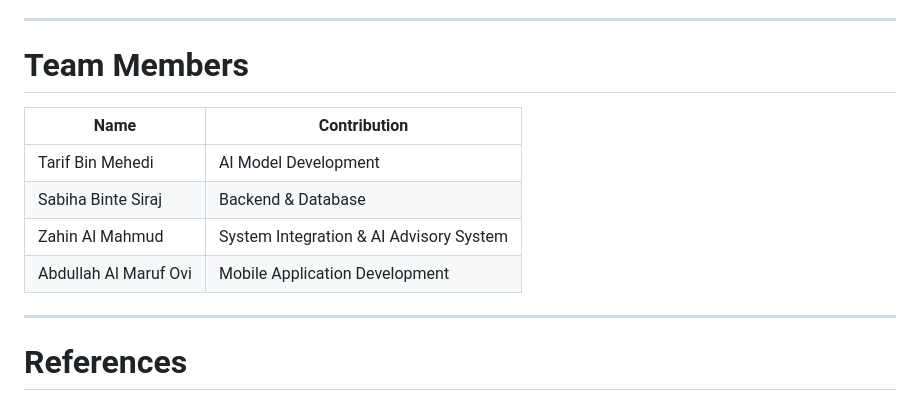
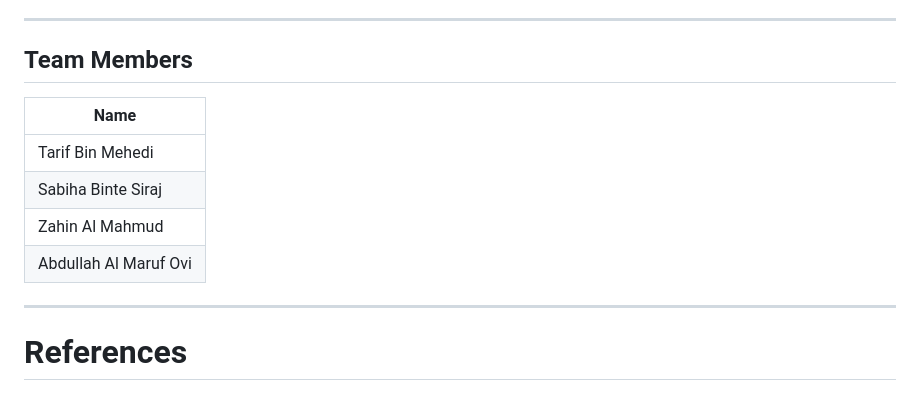
Before and after one commit to 0xTARIF/cse299-smart-aquaculture-management-system, a Markdown page: README.md, the part around the change. Rendered like a GitHub page.

Commit message:
Refactor Team Members section in README
Updated the Team Members section to use a more structured format.

```diff
--- a/README.md
+++ b/README.md
@@ -326,14 +326,14 @@ Potential future enhancements include:
 - Integration with IoT water quality sensors
 
 ---
-# Team Members
+## Team Members
 
-| Name | Contribution |
-|-----|-------------|
-| Tarif Bin Mehedi | AI Model Development |
-| Sabiha Binte Siraj | Backend & Database |
-| Zahin Al Mahmud | System Integration & AI Advisory System |
-| Abdullah Al Maruf Ovi | Mobile Application Development |
+| Name |
+|------|
+| Tarif Bin Mehedi |
+| Sabiha Binte Siraj |
+| Zahin Al Mahmud |
+| Abdullah Al Maruf Ovi |
 
 ---
 
```
